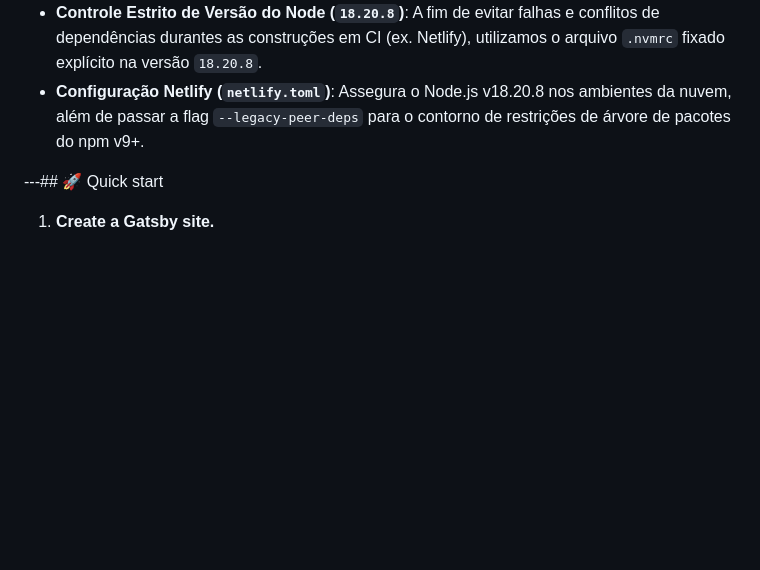
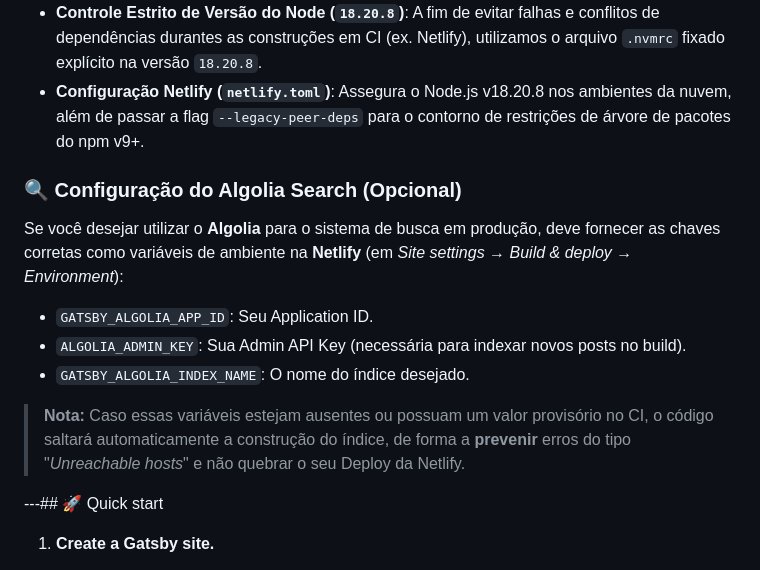
Before and after one commit to llcsrs/meublog, a Markdown page: README.md, the part around the change. GitHub-like rendering; blank space fills up the shorter version.

```diff
--- a/README.md
+++ b/README.md
@@ -10,6 +10,14 @@ Bem-vindo ao repositório do meu blog pessoal! Este projeto foi **recentemente m
 - **Nova API de Imagens**: Migração do descontinuado `gatsby-image` para o novo ecossistema `gatsby-plugin-image` com as consultas `gatsbyImageData` (maior performance).
 - **Controle Estrito de Versão do Node (`18.20.8`)**: A fim de evitar falhas e conflitos de dependências durantes as construções em CI (ex. Netlify), utilizamos o arquivo `.nvmrc` fixado explícito na versão `18.20.8`.
 - **Configuração Netlify (`netlify.toml`)**: Assegura o Node.js v18.20.8 nos ambientes da nuvem, além de passar a flag `--legacy-peer-deps` para o contorno de restrições de árvore de pacotes do npm v9+.
+
+### 🔍 Configuração do Algolia Search (Opcional)
+Se você desejar utilizar o **Algolia** para o sistema de busca em produção, deve fornecer as chaves corretas como variáveis de ambiente na **Netlify** (em *Site settings → Build & deploy → Environment*):
+- `GATSBY_ALGOLIA_APP_ID`: Seu Application ID.
+- `ALGOLIA_ADMIN_KEY`: Sua Admin API Key (necessária para indexar novos posts no build).
+- `GATSBY_ALGOLIA_INDEX_NAME`: O nome do índice desejado.
+
+> **Nota:** Caso essas variáveis estejam ausentes ou possuam um valor provisório no CI, o código saltará automaticamente a construção do índice, de forma a **prevenir** erros do tipo "*Unreachable hosts*" e não quebrar o seu Deploy da Netlify.
 
 ---## 🚀 Quick start
 
```
